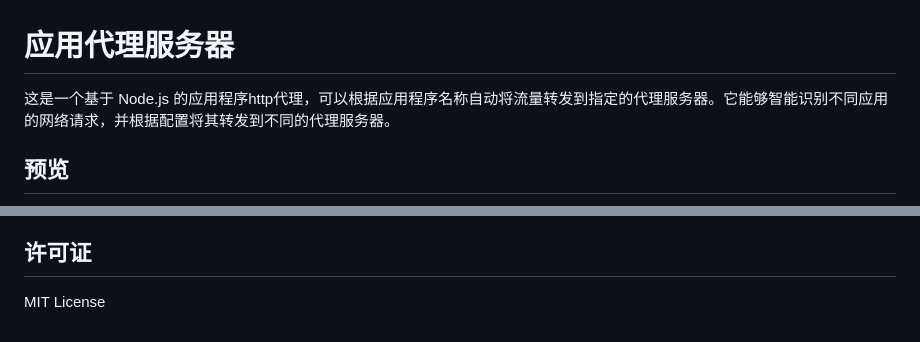
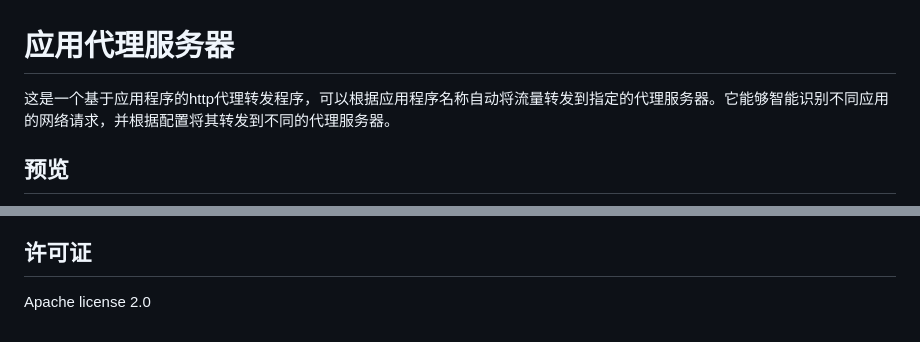
Before and after one commit to mescp/app-proxy-nodejs, a Markdown page: README.md, 2 parts joined by grey strips. GitHub-like rendering.

Commit message:
初始化提交：Node.js 应用代理服务器

```diff
--- a/README.md
+++ b/README.md
@@ -1,6 +1,6 @@
 # 应用代理服务器
 
-这是一个基于 Node.js 的应用程序http代理，可以根据应用程序名称自动将流量转发到指定的代理服务器。它能够智能识别不同应用的网络请求，并根据配置将其转发到不同的代理服务器。
+这是一个基于应用程序的http代理转发程序，可以根据应用程序名称自动将流量转发到指定的代理服务器。它能够智能识别不同应用的网络请求，并根据配置将其转发到不同的代理服务器。
 
 ## 预览
 
@@ -163,4 +163,4 @@ app-proxy --open-config
 
 ## 许可证
 
-MIT License
+Apache license 2.0
```
